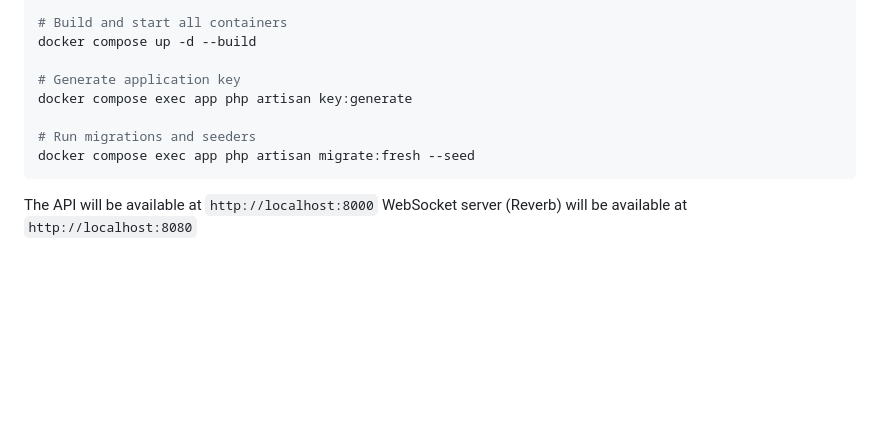
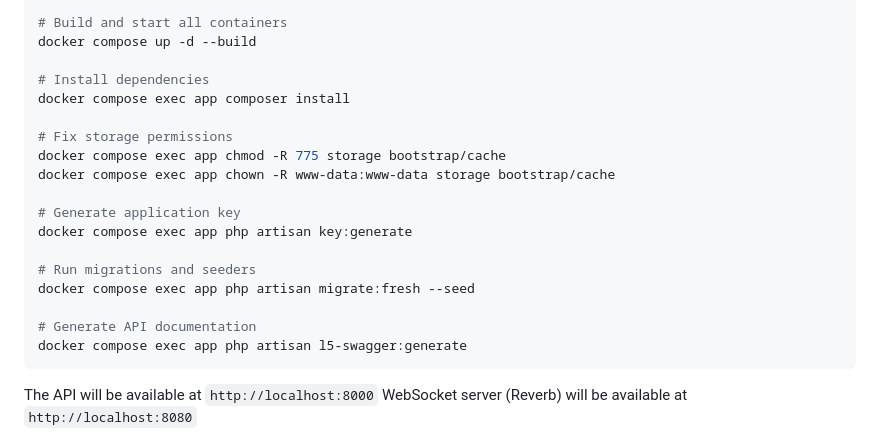
Before and after one commit to issagomesdev/biko-api, a Markdown page: README.md, the part around the change. Drawn GitHub-style; blank space fills up the shorter version.

Commit message:
update: README

````diff
--- a/README.md
+++ b/README.md
@@ -234,11 +234,21 @@ cp .env.example .env
 # Build and start all containers
 docker compose up -d --build
 
+# Install dependencies
+docker compose exec app composer install
+
+# Fix storage permissions
+docker compose exec app chmod -R 775 storage bootstrap/cache
+docker compose exec app chown -R www-data:www-data storage bootstrap/cache
+
 # Generate application key
 docker compose exec app php artisan key:generate
 
 # Run migrations and seeders
 docker compose exec app php artisan migrate:fresh --seed
+
+# Generate API documentation
+docker compose exec app php artisan l5-swagger:generate
 ```
 
 The API will be available at `http://localhost:8000`
````
